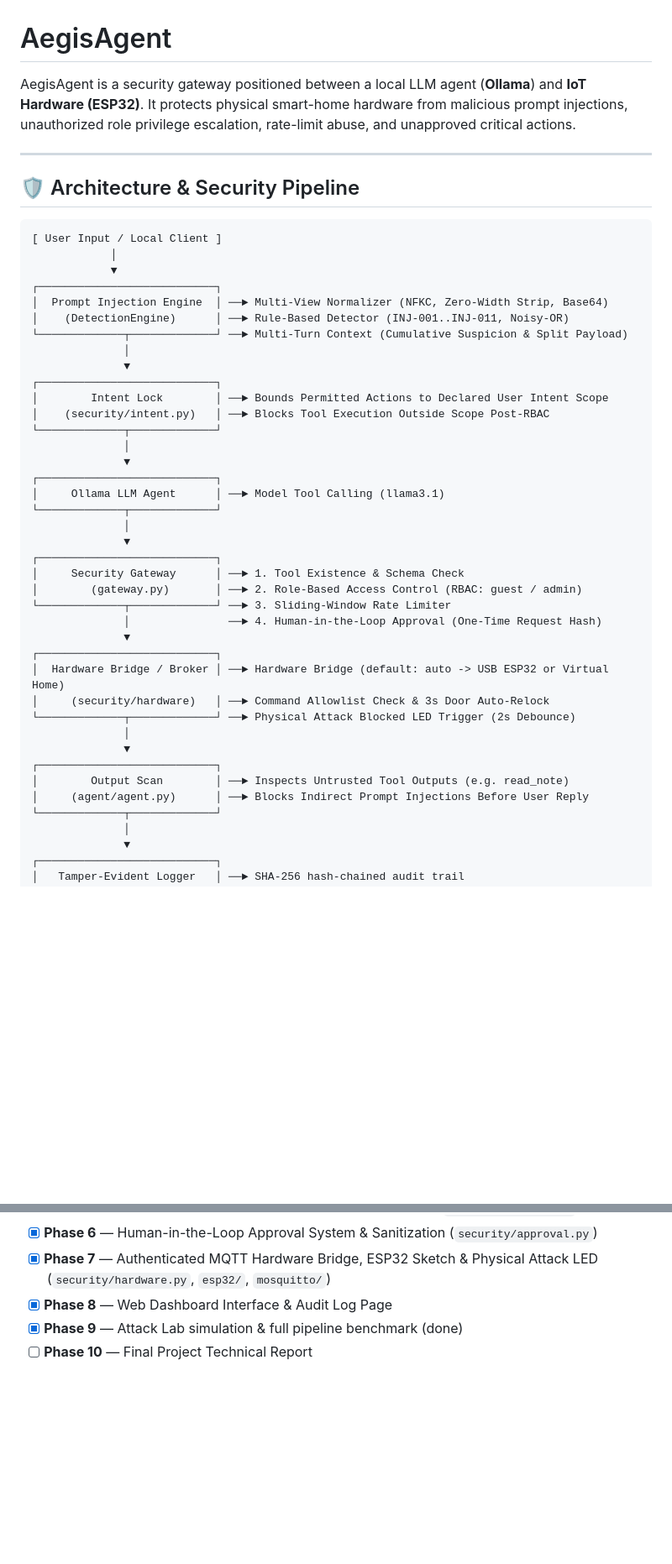
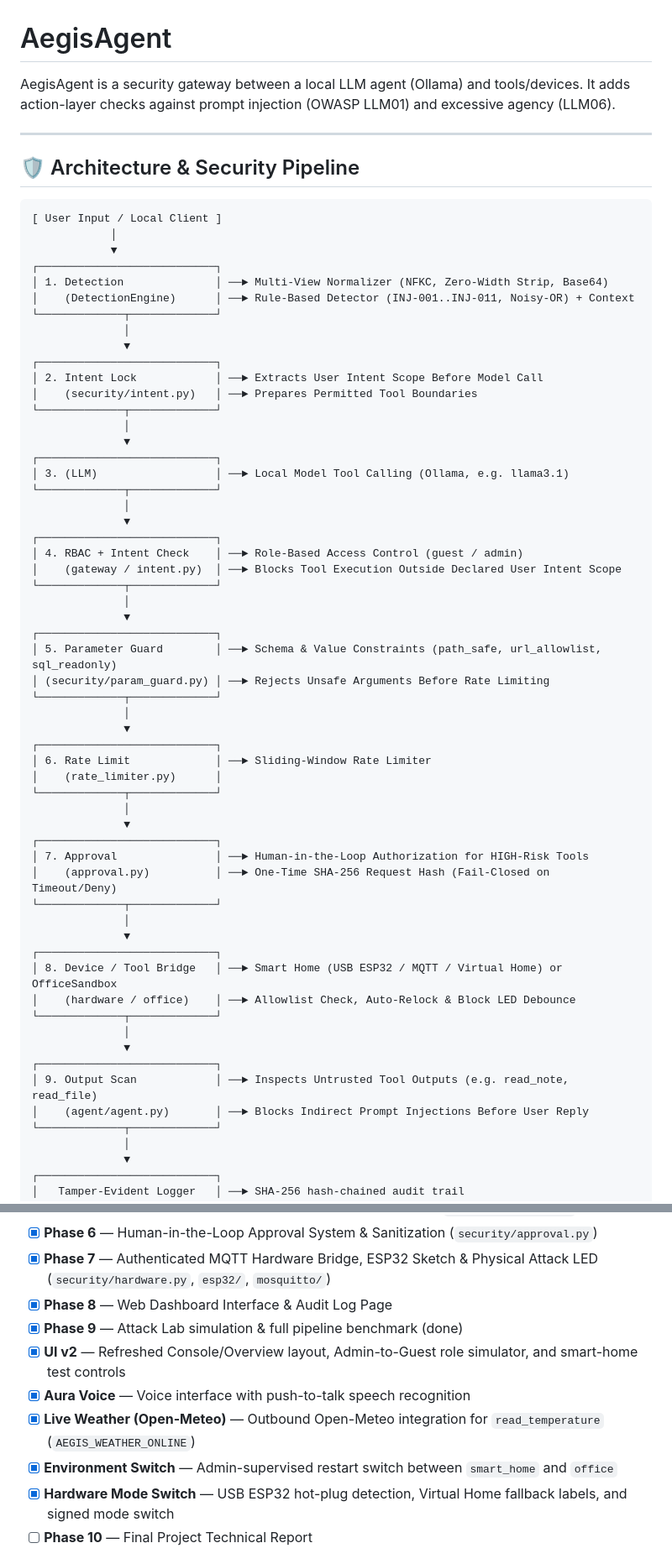
Before and after one commit to Kavy-Sharma/AegisAgent, a Markdown page: README.md, 2 parts joined by grey strips. Shown at 84% size. GitHub-like rendering; blank space fills up the shorter version.

Commit message:
docs: nine-gate README, honest limits, internal self-review label

````diff
--- a/README.md
+++ b/README.md
@@ -1,47 +1,65 @@
 # AegisAgent
 
-AegisAgent is a security gateway positioned between a local LLM agent (**Ollama**) and **IoT Hardware (ESP32)**. It protects physical smart-home hardware from malicious prompt injections, unauthorized role privilege escalation, rate-limit abuse, and unapproved critical actions.
+AegisAgent is a security gateway between a local LLM agent (Ollama) and tools/devices. It adds action-layer checks against prompt injection (OWASP LLM01) and excessive agency (LLM06).
 
 ---
 
 ## 🛡️ Architecture & Security Pipeline
 
-```
+```text
 [ User Input / Local Client ]
             │
             ▼
 ┌───────────────────────────┐
-│  Prompt Injection Engine  │ ──► Multi-View Normalizer (NFKC, Zero-Width Strip, Base64)
-│    (DetectionEngine)      │ ──► Rule-Based Detector (INJ-001..INJ-011, Noisy-OR)
-└─────────────┬─────────────┘ ──► Multi-Turn Context (Cumulative Suspicion & Split Payload)
-              │
-              ▼
-┌───────────────────────────┐
-│        Intent Lock        │ ──► Bounds Permitted Actions to Declared User Intent Scope
-│    (security/intent.py)   │ ──► Blocks Tool Execution Outside Scope Post-RBAC
+│ 1. Detection              │ ──► Multi-View Normalizer (NFKC, Zero-Width Strip, Base64)
+│    (DetectionEngine)      │ ──► Rule-Based Detector (INJ-001..INJ-011, Noisy-OR) + Context
 └─────────────┬─────────────┘
               │
               ▼
 ┌───────────────────────────┐
-│     Ollama LLM Agent      │ ──► Model Tool Calling (llama3.1)
+│ 2. Intent Lock            │ ──► Extracts User Intent Scope Before Model Call
+│    (security/intent.py)   │ ──► Prepares Permitted Tool Boundaries
 └─────────────┬─────────────┘
               │
               ▼
 ┌───────────────────────────┐
-│     Security Gateway      │ ──► 1. Tool Existence & Schema Check
-│        (gateway.py)       │ ──► 2. Role-Based Access Control (RBAC: guest / admin)
-└─────────────┬─────────────┘ ──► 3. Sliding-Window Rate Limiter
-              │               ──► 4. Human-in-the-Loop Approval (One-Time Request Hash)
-              ▼
-┌───────────────────────────┐
-│  Hardware Bridge / Broker │ ──► Hardware Bridge (default: auto -> USB ESP32 or Virtual Home)
-│     (security/hardware)   │ ──► Command Allowlist Check & 3s Door Auto-Relock
-└─────────────┬─────────────┘ ──► Physical Attack Blocked LED Trigger (2s Debounce)
+│ 3. (LLM)                  │ ──► Local Model Tool Calling (Ollama, e.g. llama3.1)
+└─────────────┬─────────────┘
               │
               ▼
 ┌───────────────────────────┐
-│        Output Scan        │ ──► Inspects Untrusted Tool Outputs (e.g. read_note)
-│     (agent/agent.py)      │ ──► Blocks Indirect Prompt Injections Before User Reply
+│ 4. RBAC + Intent Check    │ ──► Role-Based Access Control (guest / admin)
+│    (gateway / intent.py)  │ ──► Blocks Tool Execution Outside Declared User Intent Scope
+└─────────────┬─────────────┘
+              │
+              ▼
+┌───────────────────────────┐
+│ 5. Parameter Guard        │ ──► Schema & Value Constraints (path_safe, url_allowlist, sql_readonly)
+│ (security/param_guard.py) │ ──► Rejects Unsafe Arguments Before Rate Limiting
+└─────────────┬─────────────┘
+              │
+              ▼
+┌───────────────────────────┐
+│ 6. Rate Limit             │ ──► Sliding-Window Rate Limiter
+│    (rate_limiter.py)      │
+└─────────────┬─────────────┘
+              │
+              ▼
+┌───────────────────────────┐
+│ 7. Approval               │ ──► Human-in-the-Loop Authorization for HIGH-Risk Tools
+│    (approval.py)          │ ──► One-Time SHA-256 Request Hash (Fail-Closed on Timeout/Deny)
+└─────────────┬─────────────┘
+              │
+              ▼
+┌───────────────────────────┐
+│ 8. Device / Tool Bridge   │ ──► Smart Home (USB ESP32 / MQTT / Virtual Home) or OfficeSandbox
+│    (hardware / office)    │ ──► Allowlist Check, Auto-Relock & Block LED Debounce
+└─────────────┬─────────────┘
+              │
+              ▼
+┌───────────────────────────┐
+│ 9. Output Scan            │ ──► Inspects Untrusted Tool Outputs (e.g. read_note, read_file)
+│    (agent/agent.py)       │ ──► Blocks Indirect Prompt Injections Before User Reply
 └─────────────┬─────────────┘
               │
               ▼
@@ -64,4 +82,9 @@ AegisAgent is a security gateway positioned between a local LLM agent (**Ollama*
 - [x] **Phase 7** — Authenticated MQTT Hardware Bridge, ESP32 Sketch & Physical Attack LED (`security/hardware.py`, `esp32/`, `mosquitto/`)
 - [x] **Phase 8** — Web Dashboard Interface & Audit Log Page
 - [x] **Phase 9** — Attack Lab simulation & full pipeline benchmark (done)
+- [x] **UI v2** — Refreshed Console/Overview layout, Admin-to-Guest role simulator, and smart-home test controls
+- [x] **Aura Voice** — Voice interface with push-to-talk speech recognition
+- [x] **Live Weather (Open-Meteo)** — Outbound Open-Meteo integration for `read_temperature` (`AEGIS_WEATHER_ONLINE`)
+- [x] **Environment Switch** — Admin-supervised restart switch between `smart_home` and `office`
+- [x] **Hardware Mode Switch** — USB ESP32 hot-plug detection, Virtual Home fallback labels, and signed mode switch
 - [ ] **Phase 10** — Final Project Technical Report
````
Also changed, not shown: other parts of README.md (+20 -3 lines), AUDIT_REPORT.md (+3 -2 lines).
